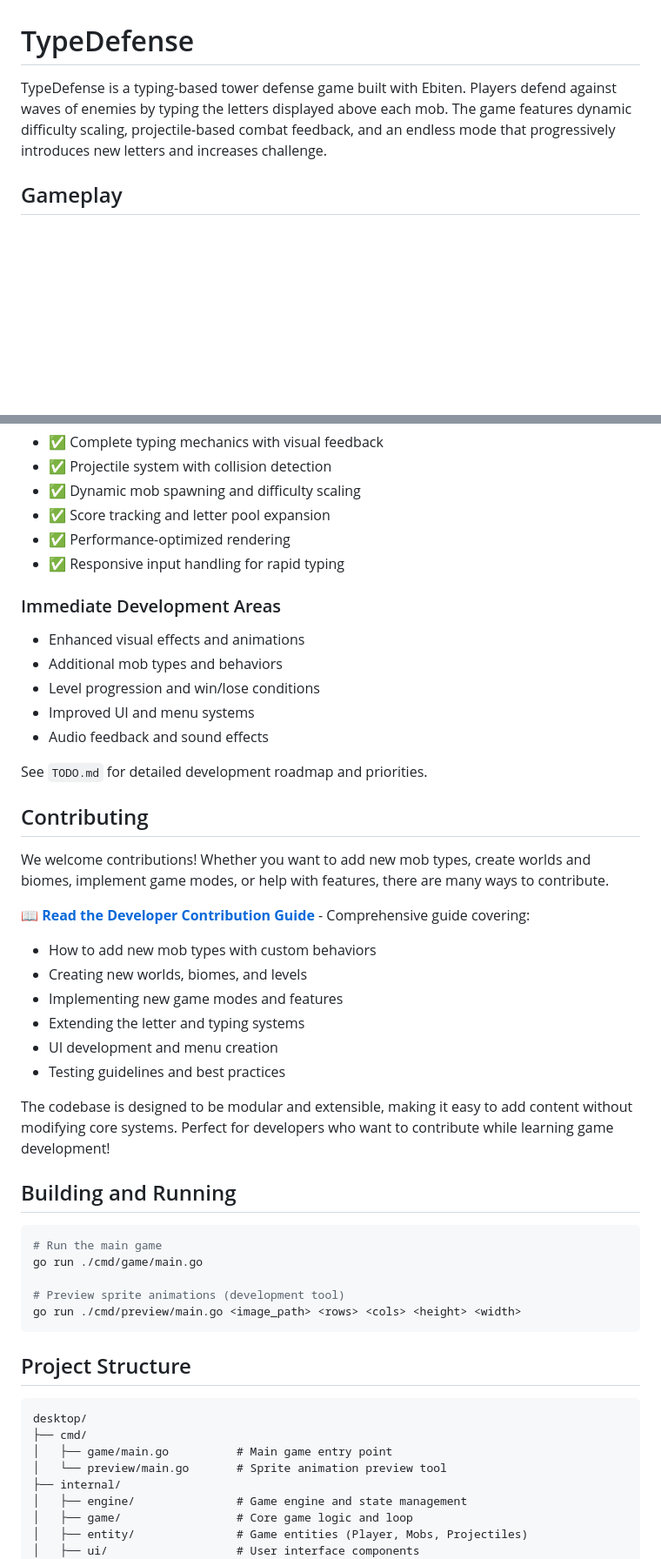
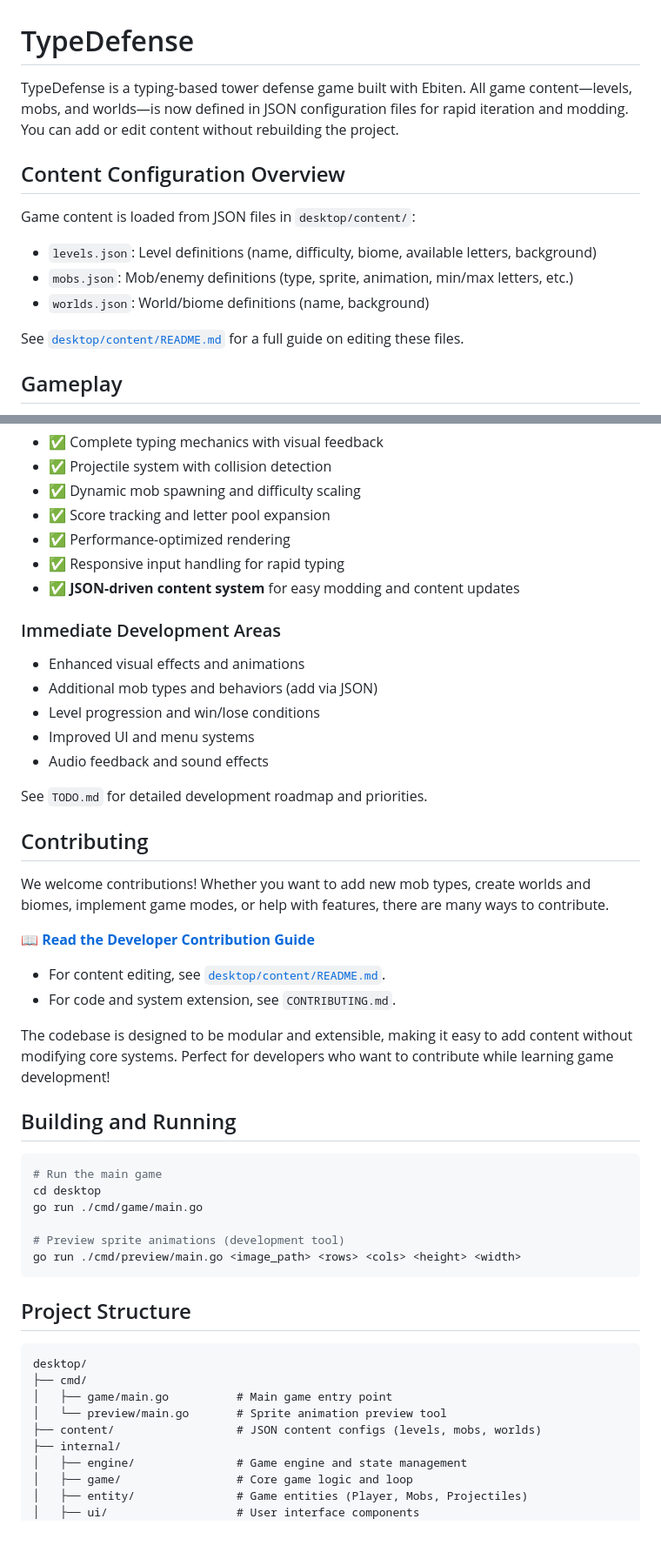
Before and after one commit to daddevv/TypingTowers, a Markdown page: README.md, 2 parts joined by grey strips. Shown: that part at 87% size. Rendered like a GitHub page; blank space fills up the shorter version.

Commit message:
feat: Update README with JSON content configuration guide and editing instructions

````diff
--- a/README.md
+++ b/README.md
@@ -1,6 +1,16 @@
 # TypeDefense
 
-TypeDefense is a typing-based tower defense game built with Ebiten. Players defend against waves of enemies by typing the letters displayed above each mob. The game features dynamic difficulty scaling, projectile-based combat feedback, and an endless mode that progressively introduces new letters and increases challenge.
+TypeDefense is a typing-based tower defense game built with Ebiten. All game content—levels, mobs, and worlds—is now defined in JSON configuration files for rapid iteration and modding. You can add or edit content without rebuilding the project.
+
+## Content Configuration Overview
+
+Game content is loaded from JSON files in `desktop/content/`:
+
+- `levels.json`: Level definitions (name, difficulty, biome, available letters, background)
+- `mobs.json`: Mob/enemy definitions (type, sprite, animation, min/max letters, etc.)
+- `worlds.json`: World/biome definitions (name, background)
+
+See [`desktop/content/README.md`](desktop/content/README.md) for a full guide on editing these files.
 
 ## Gameplay
 
@@ -92,11 +103,12 @@ TypeDefense has a fully functional core game loop with:
 - ✅ Score tracking and letter pool expansion
 - ✅ Performance-optimized rendering
 - ✅ Responsive input handling for rapid typing
+- ✅ **JSON-driven content system** for easy modding and content updates
 
 ### Immediate Development Areas
 
 - Enhanced visual effects and animations
-- Additional mob types and behaviors
+- Additional mob types and behaviors (add via JSON)
 - Level progression and win/lose conditions
 - Improved UI and menu systems
 - Audio feedback and sound effects
@@ -107,14 +119,10 @@ See `TODO.md` for detailed development roadmap and priorities.
 
 We welcome contributions! Whether you want to add new mob types, create worlds and biomes, implement game modes, or help with features, there are many ways to contribute.
 
-**📖 [Read the Developer Contribution Guide](CONTRIBUTING.md)** - Comprehensive guide covering:
+**📖 [Read the Developer Contribution Guide](CONTRIBUTING.md)**
 
-- How to add new mob types with custom behaviors
-- Creating new worlds, biomes, and levels
-- Implementing new game modes and features
-- Extending the letter and typing systems
-- UI development and menu creation
-- Testing guidelines and best practices
+- For content editing, see [`desktop/content/README.md`](desktop/content/README.md).
+- For code and system extension, see `CONTRIBUTING.md`.
 
 The codebase is designed to be modular and extensible, making it easy to add content without modifying core systems. Perfect for developers who want to contribute while learning game development!
 
@@ -122,6 +130,7 @@ The codebase is designed to be modular and extensible, making it easy to add con
 
 ```bash
 # Run the main game
+cd desktop
 go run ./cmd/game/main.go
 
 # Preview sprite animations (development tool)
@@ -135,6 +144,7 @@ desktop/
 ├── cmd/
 │   ├── game/main.go          # Main game entry point
 │   └── preview/main.go       # Sprite animation preview tool
+├── content/                  # JSON content configs (levels, mobs, worlds)
 ├── internal/
 │   ├── engine/               # Game engine and state management
 │   ├── game/                 # Core game logic and loop
````
Also changed, not shown: other parts of README.md (+2 -1 lines), desktop/content/README.md (added, +87 -0 lines).
